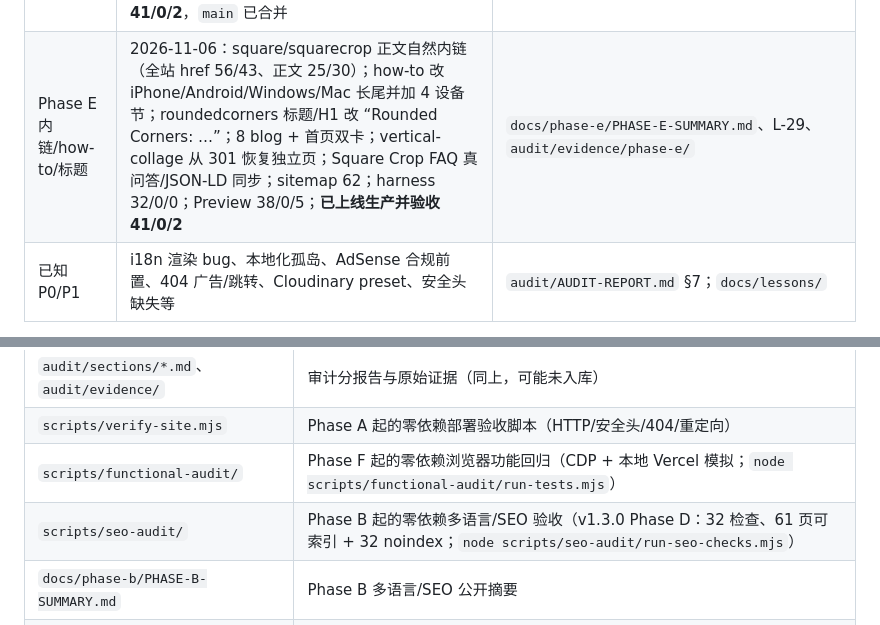
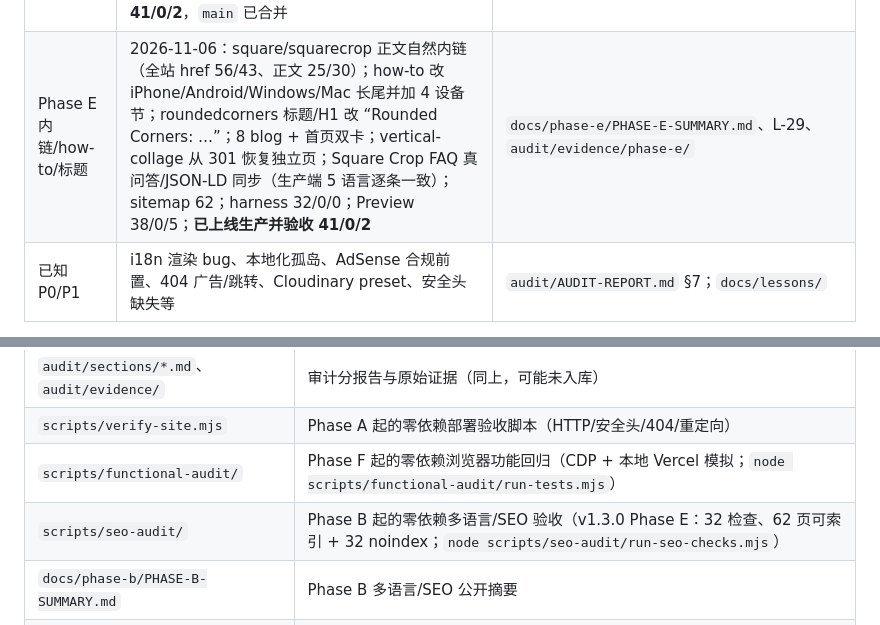
Before and after one commit to oogwaaay/mecollage, a Markdown page: AGENTS.md, 2 parts joined by grey strips. Drawn GitHub-style.

```diff
--- a/AGENTS.md
+++ b/AGENTS.md
@@ -55,7 +55,7 @@
 | Phase B 多语言/SEO | 2026-11-05：i18n 路径推导+禁运行时覆盖；语言切换真实锚点+40 页语言 nav；sitemap 26→**94 URL**；hreflang/canonical 统一；robots 移除 `?lang=` Disallow；本地化内链 348 处；6 页非法 `lang=x-default`、100 个 meta 占位清理。SEO harness **20 PASS / 0 FAIL / 0 WARN**；功能回归 52/0/1；独立复核 0 FAIL；Preview 38/0/5；**已上线生产并验收 41/0/2 + 生产冒烟 PASS**，`main` 已合并 | `docs/phase-b/PHASE-B-SUMMARY.md`、`docs/decisions/ADR-0003-phase-b-i18n-seo.md`、`scripts/seo-audit/`、`audit/evidence/phase-b/` |
 | Phase C 内容质量 | 2026-11-06：32 薄本地化页 noindex+移出 sitemap/hreflang；sitemap 60；square/vertical 308 合并；3 篇博客扩写；60 页 JSON-LD；description≤160；本地化首页单一 H1；privacy/terms 5 语言修正。SEO harness **28 PASS/0 FAIL/0 WARN**；功能回归 52/0/1；独立复核 0 FAIL；Preview 38/0/5；**已上线生产并验收 41/0/2 + 生产冒烟 PASS**，`main` 已合并 | `docs/phase-c/PHASE-C-SUMMARY.md`、ADR-0004、`audit/evidence/phase-c/` |
 | Phase D 工具意图/独立页恢复 | 2026-11-06：square / squarecrop 不合并，按 fill/no-crop vs crop 做 title/H1/description/互链（5 语言）；恢复 /square-collage/ 独立页（sitemap 61、JSON-LD、首页内链）；无 square 301；harness v1.3.0 **32 PASS/0 FAIL/0 WARN**；Preview 38/0/5；**已上线生产并验收 41/0/2**，`main` 已合并 | `docs/phase-d/PHASE-D-SUMMARY.md`、ADR-0005、`audit/evidence/phase-d/` |
-| Phase E 内链/how-to/标题 | 2026-11-06：square/squarecrop 正文自然内链（全站 href 56/43、正文 25/30）；how-to 改 iPhone/Android/Windows/Mac 长尾并加 4 设备节；roundedcorners 标题/H1 改 “Rounded Corners: …”；8 blog + 首页双卡；vertical-collage 从 301 恢复独立页；Square Crop FAQ 真问答/JSON-LD 同步；sitemap 62；harness 32/0/0；Preview 38/0/5；**已上线生产并验收 41/0/2** | `docs/phase-e/PHASE-E-SUMMARY.md`、L-29、`audit/evidence/phase-e/` |
+| Phase E 内链/how-to/标题 | 2026-11-06：square/squarecrop 正文自然内链（全站 href 56/43、正文 25/30）；how-to 改 iPhone/Android/Windows/Mac 长尾并加 4 设备节；roundedcorners 标题/H1 改 “Rounded Corners: …”；8 blog + 首页双卡；vertical-collage 从 301 恢复独立页；Square Crop FAQ 真问答/JSON-LD 同步（生产端 5 语言逐条一致）；sitemap 62；harness 32/0/0；Preview 38/0/5；**已上线生产并验收 41/0/2** | `docs/phase-e/PHASE-E-SUMMARY.md`、L-29、`audit/evidence/phase-e/` |
 | 已知 P0/P1 | i18n 渲染 bug、本地化孤岛、AdSense 合规前置、404 广告/跳转、Cloudinary preset、安全头缺失等 | `audit/AUDIT-REPORT.md` §7；`docs/lessons/` |
 
 **关键约束（写代码前先想）**
@@ -97,7 +97,7 @@ check → branch → change → verify → preview → evidence → maintainer a
 | `audit/sections/*.md`、`audit/evidence/` | 审计分报告与原始证据（同上，可能未入库） |
 | `scripts/verify-site.mjs` | Phase A 起的零依赖部署验收脚本（HTTP/安全头/404/重定向） |
 | `scripts/functional-audit/` | Phase F 起的零依赖浏览器功能回归（CDP + 本地 Vercel 模拟；`node scripts/functional-audit/run-tests.mjs`） |
-| `scripts/seo-audit/` | Phase B 起的零依赖多语言/SEO 验收（v1.3.0 Phase D：32 检查、61 页可索引 + 32 noindex；`node scripts/seo-audit/run-seo-checks.mjs`） |
+| `scripts/seo-audit/` | Phase B 起的零依赖多语言/SEO 验收（v1.3.0 Phase E：32 检查、62 页可索引 + 32 noindex；`node scripts/seo-audit/run-seo-checks.mjs`） |
 | `docs/phase-b/PHASE-B-SUMMARY.md` | Phase B 多语言/SEO 公开摘要 |
 | `docs/phase-f/PHASE-F-SUMMARY.md` | Phase F 功能真实性修复公开摘要（修复项、验证、剩余人工项） |
 | [`docs/phase-c/PHASE-C-SUMMARY.md`](docs/phase-c/PHASE-C-SUMMARY.md) | Phase C 内容质量整改公开摘要 |
```
Also changed, not shown: docs/lessons/README.md (+1 -1 lines), docs/phase-e/PHASE-E-SUMMARY.md (+1 -1 lines).
